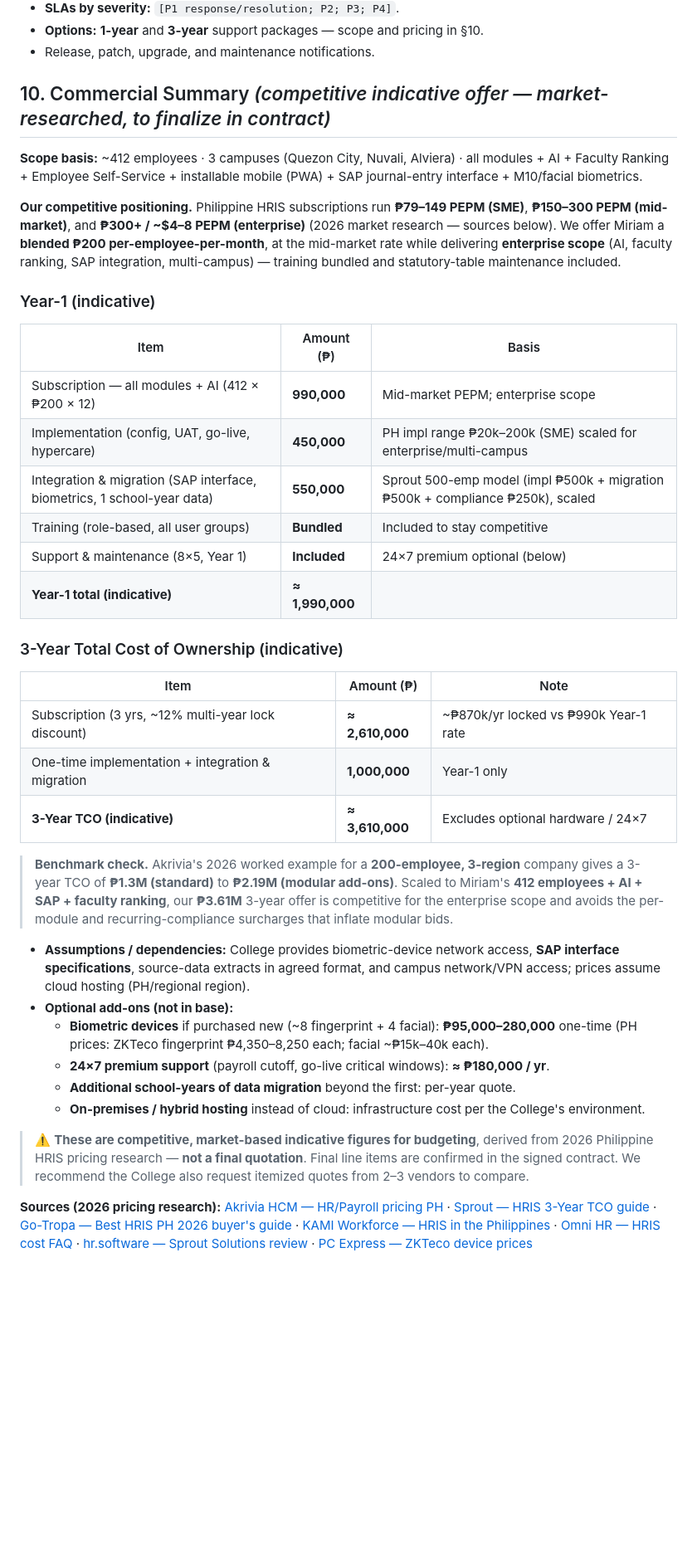
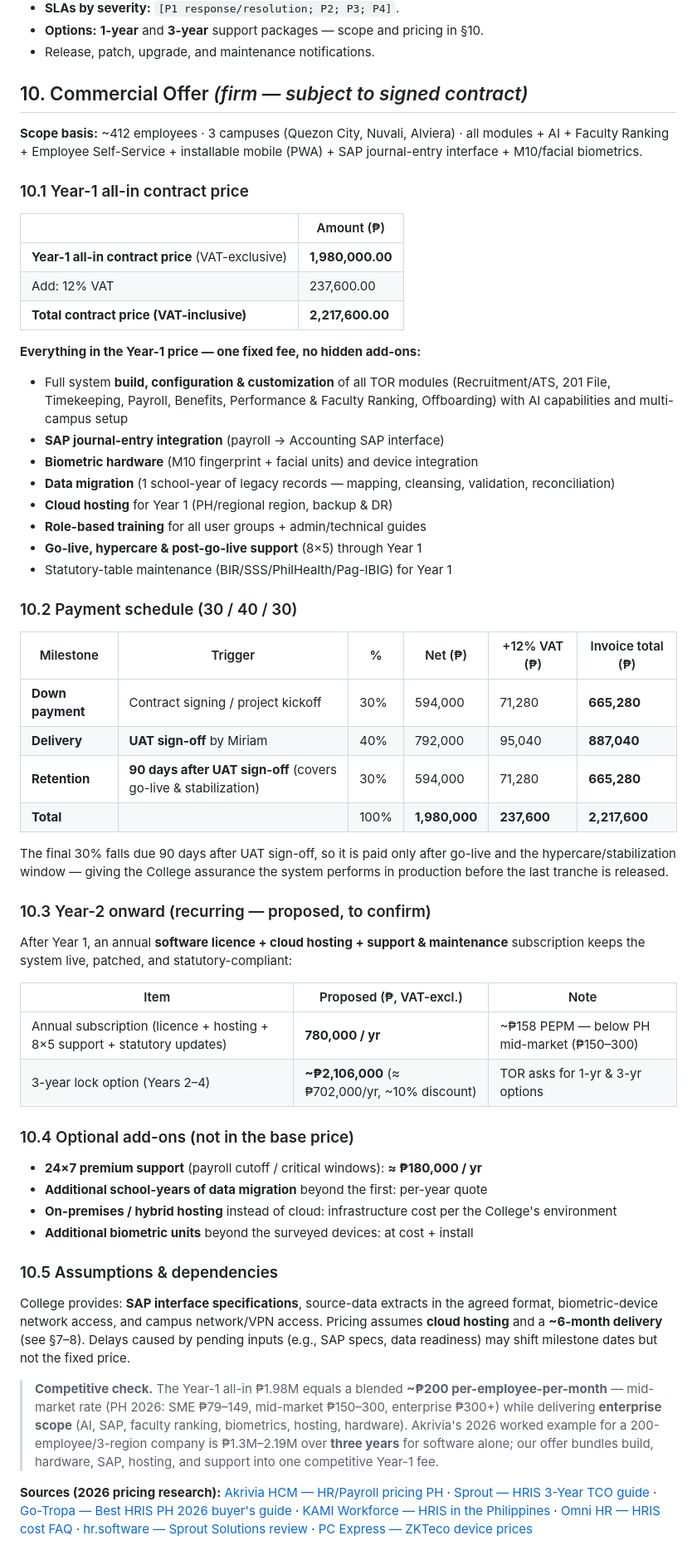
Before and after one commit to avasolutionsph-source/Manilla, a Markdown page: BID-PROPOSAL.md, the part around one of its changes. Shown at 83% size. GitHub-like rendering; blank space fills up the shorter version.

Commit message:
Finalize §10 commercial offer: ₱1.98M Year-1 all-in, 30/40/30 terms
Firm offer per agreed deal:
- Year-1 all-in ₱1,980,000 + 12% VAT = ₱2,217,600
- Inclusions: full build + SAP integration + biometric hardware + 1-SY
  migration + cloud hosting (Y1) + training + go-live + 8×5 support
- Payment 30/40/30 → signing / UAT sign-off / 90 days after UAT sign-off
- Year-2 onward recurring subscription proposed (₱780k/yr; 3-yr lock option)
- Optional add-ons, assumptions, and competitive benchmark retained

Co-Authored-By: Claude Opus 4.8 <noreply@anthropic.com>

```diff
--- a/BID-PROPOSAL.md
+++ b/BID-PROPOSAL.md
@@ -73,39 +73,58 @@ Planning → data mapping → **cleansing** → test migration → validation
 - **Options:** **1-year** and **3-year** support packages — scope and pricing in §10.
 - Release, patch, upgrade, and maintenance notifications.
 
-## 10. Commercial Summary *(competitive indicative offer — market-researched, to finalize in contract)*
+## 10. Commercial Offer *(firm — subject to signed contract)*
 
 **Scope basis:** ~412 employees · 3 campuses (Quezon City, Nuvali, Alviera) · all modules + AI + Faculty Ranking + Employee Self-Service + installable mobile (PWA) + SAP journal-entry interface + M10/facial biometrics.
 
-**Our competitive positioning.** Philippine HRIS subscriptions run **₱79–149 PEPM (SME)**, **₱150–300 PEPM (mid-market)**, and **₱300+ / ~$4–8 PEPM (enterprise)** (2026 market research — sources below). We offer Miriam a **blended ₱200 per-employee-per-month**, at the mid-market rate while delivering **enterprise scope** (AI, faculty ranking, SAP integration, multi-campus) — training bundled and statutory-table maintenance included.
+### 10.1 Year-1 all-in contract price
 
-### Year-1 (indicative)
-| Item | Amount (₱) | Basis |
+| | Amount (₱) |
+|---|---|
+| **Year-1 all-in contract price** (VAT-exclusive) | **1,980,000.00** |
+| Add: 12% VAT | 237,600.00 |
+| **Total contract price (VAT-inclusive)** | **2,217,600.00** |
+
+**Everything in the Year-1 price — one fixed fee, no hidden add-ons:**
+- Full system **build, configuration & customization** of all TOR modules (Recruitment/ATS, 201 File, Timekeeping, Payroll, Benefits, Performance & Faculty Ranking, Offboarding) with AI capabilities and multi-campus setup
+- **SAP journal-entry integration** (payroll → Accounting SAP interface)
+- **Biometric hardware** (M10 fingerprint + facial units) and device integration
+- **Data migration** (1 school-year of legacy records — mapping, cleansing, validation, reconciliation)
+- **Cloud hosting** for Year 1 (PH/regional region, backup & DR)
+- **Role-based training** for all user groups + admin/technical guides
+- **Go-live, hypercare & post-go-live support** (8×5) through Year 1
+- Statutory-table maintenance (BIR/SSS/PhilHealth/Pag-IBIG) for Year 1
+
+### 10.2 Payment schedule (30 / 40 / 30)
+
+| Milestone | Trigger | % | Net (₱) | +12% VAT (₱) | Invoice total (₱) |
+|---|---|---|---|---|---|
+| **Down payment** | Contract signing / project kickoff | 30% | 594,000 | 71,280 | **665,280** |
+| **Delivery** | **UAT sign-off** by Miriam | 40% | 792,000 | 95,040 | **887,040** |
+| **Retention** | **90 days after UAT sign-off** (covers go-live & stabilization) | 30% | 594,000 | 71,280 | **665,280** |
+| **Total** | | 100% | **1,980,000** | **237,600** | **2,217,600** |
+
+The final 30% falls due 90 days after UAT sign-off, so it is paid only after go-live and the hypercare/stabilization window — giving the College assurance the system performs in production before the last tranche is released.
+
+### 10.3 Year-2 onward (recurring — proposed, to confirm)
+
+After Year 1, an annual **software licence + cloud hosting + support & maintenance** subscription keeps the system live, patched, and statutory-compliant:
+
+| Item | Proposed (₱, VAT-excl.) | Note |
 |---|---|---|
-| Subscription — all modules + AI (412 × ₱200 × 12) | **990,000** | Mid-market PEPM; enterprise scope |
-| Implementation (config, UAT, go-live, hypercare) | **450,000** | PH impl range ₱20k–200k (SME) scaled for enterprise/multi-campus |
-| Integration & migration (SAP interface, biometrics, 1 school-year data) | **550,000** | Sprout 500-emp model (impl ₱500k + migration ₱500k + compliance ₱250k), scaled |
-| Training (role-based, all user groups) | **Bundled** | Included to stay competitive |
-| Support & maintenance (8×5, Year 1) | **Included** | 24×7 premium optional (below) |
-| **Year-1 total (indicative)** | **≈ 1,990,000** | |
+| Annual subscription (licence + hosting + 8×5 support + statutory updates) | **780,000 / yr** | ~₱158 PEPM — below PH mid-market (₱150–300) |
+| 3-year lock option (Years 2–4) | **~₱2,106,000** (≈ ₱702,000/yr, ~10% discount) | TOR asks for 1-yr & 3-yr options |
 
-### 3-Year Total Cost of Ownership (indicative)
-| Item | Amount (₱) | Note |
-|---|---|---|
-| Subscription (3 yrs, ~12% multi-year lock discount) | **≈ 2,610,000** | ~₱870k/yr locked vs ₱990k Year-1 rate |
-| One-time implementation + integration & migration | **1,000,000** | Year-1 only |
-| **3-Year TCO (indicative)** | **≈ 3,610,000** | Excludes optional hardware / 24×7 |
+### 10.4 Optional add-ons (not in the base price)
+- **24×7 premium support** (payroll cutoff / critical windows): **≈ ₱180,000 / yr**
+- **Additional school-years of data migration** beyond the first: per-year quote
+- **On-premises / hybrid hosting** instead of cloud: infrastructure cost per the College's environment
+- **Additional biometric units** beyond the surveyed devices: at cost + install
 
-> **Benchmark check.** Akrivia's 2026 worked example for a **200-employee, 3-region** company gives a 3-year TCO of **₱1.3M (standard)** to **₱2.19M (modular add-ons)**. Scaled to Miriam's **412 employees + AI + SAP + faculty ranking**, our **₱3.61M** 3-year offer is competitive for the enterprise scope and avoids the per-module and recurring-compliance surcharges that inflate modular bids.
+### 10.5 Assumptions & dependencies
+College provides: **SAP interface specifications**, source-data extracts in the agreed format, biometric-device network access, and campus network/VPN access. Pricing assumes **cloud hosting** and a **~6-month delivery** (see §7–8). Delays caused by pending inputs (e.g., SAP specs, data readiness) may shift milestone dates but not the fixed price.
 
-- **Assumptions / dependencies:** College provides biometric-device network access, **SAP interface specifications**, source-data extracts in agreed format, and campus network/VPN access; prices assume cloud hosting (PH/regional region).
-- **Optional add-ons (not in base):**
-  - **Biometric devices** if purchased new (~8 fingerprint + 4 facial): **₱95,000–280,000** one-time (PH prices: ZKTeco fingerprint ₱4,350–8,250 each; facial ~₱15k–40k each).
-  - **24×7 premium support** (payroll cutoff, go-live critical windows): **≈ ₱180,000 / yr**.
-  - **Additional school-years of data migration** beyond the first: per-year quote.
-  - **On-premises / hybrid hosting** instead of cloud: infrastructure cost per the College's environment.
-
-> ⚠️ **These are competitive, market-based indicative figures for budgeting**, derived from 2026 Philippine HRIS pricing research — **not a final quotation**. Final line items are confirmed in the signed contract. We recommend the College also request itemized quotes from 2–3 vendors to compare.
+> **Competitive check.** The Year-1 all-in ₱1.98M equals a blended **~₱200 per-employee-per-month** — mid-market rate (PH 2026: SME ₱79–149, mid-market ₱150–300, enterprise ₱300+) while delivering **enterprise scope** (AI, SAP, faculty ranking, biometrics, hosting, hardware). Akrivia's 2026 worked example for a 200-employee/3-region company is ₱1.3M–2.19M over **three years** for software alone; our offer bundles build, hardware, SAP, hosting, and support into one competitive Year-1 fee.
 
 **Sources (2026 pricing research):**
 [Akrivia HCM — HR/Payroll pricing PH](https://akriviahcm.com/blog/hr-payroll-software-pricing-philippines) ·
```
Also changed, not shown: other parts of BID-PROPOSAL.md (+1 -1 lines).
